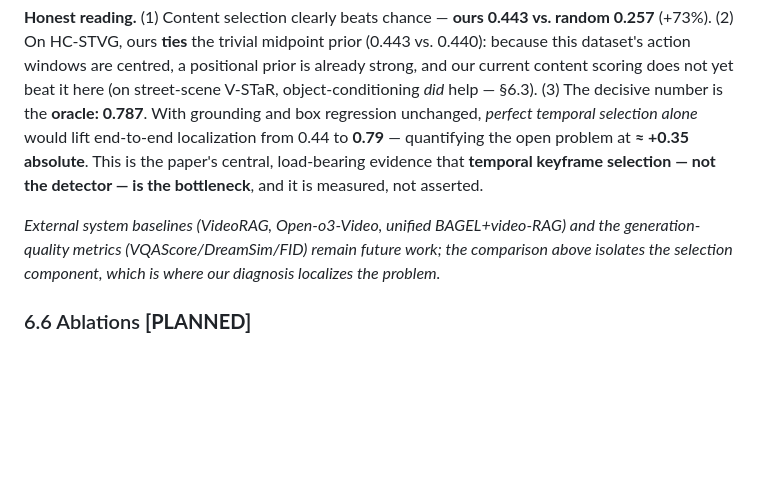
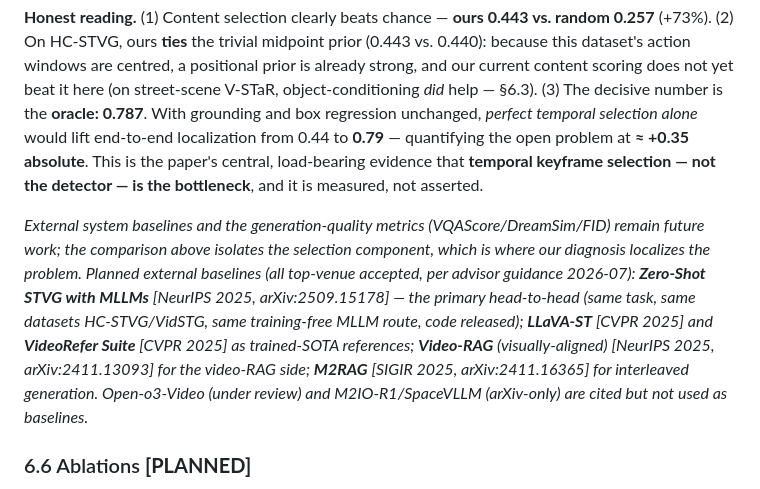
Before and after one commit to asd21069283/mas-videorag-paper, a Markdown page: paper/draft_v0.md, the part around the change. GitHub-like rendering; blank space fills up the shorter version.

Commit message:
老师反馈落地: baseline换顶会已录用(主对照=NeurIPS'25零样本STVG同任务同数据集; CVPR'25 LLaVA-ST/VideoRefer; NeurIPS'25 Video-RAG; SIGIR'25 M2RAG); Open-o3-Video在审降级仅引用; §6.5计划段+issue#9已更新

```diff
--- a/paper/draft_v0.md
+++ b/paper/draft_v0.md
@@ -276,7 +276,7 @@ To quantify *how much* of the localization score is due to content-based keyfram
 
 **Honest reading.** (1) Content selection clearly beats chance — **ours 0.443 vs. random 0.257** (+73%). (2) On HC-STVG, ours **ties** the trivial midpoint prior (0.443 vs. 0.440): because this dataset's action windows are centred, a positional prior is already strong, and our current content scoring does not yet beat it here (on street-scene V-STaR, object-conditioning *did* help — §6.3). (3) The decisive number is the **oracle: 0.787**. With grounding and box regression unchanged, *perfect temporal selection alone* would lift end-to-end localization from 0.44 to **0.79** — quantifying the open problem at **≈ +0.35 absolute**. This is the paper's central, load-bearing evidence that **temporal keyframe selection — not the detector — is the bottleneck**, and it is measured, not asserted.
 
-*External system baselines (VideoRAG, Open-o3-Video, unified BAGEL+video-RAG) and the generation-quality metrics (VQAScore/DreamSim/FID) remain future work; the comparison above isolates the selection component, which is where our diagnosis localizes the problem.*
+*External system baselines and the generation-quality metrics (VQAScore/DreamSim/FID) remain future work; the comparison above isolates the selection component, which is where our diagnosis localizes the problem. Planned external baselines (all top-venue accepted, per advisor guidance 2026-07): **Zero-Shot STVG with MLLMs** [NeurIPS 2025, arXiv:2509.15178] — the primary head-to-head (same task, same datasets HC-STVG/VidSTG, same training-free MLLM route, code released); **LLaVA-ST** [CVPR 2025] and **VideoRefer Suite** [CVPR 2025] as trained-SOTA references; **Video-RAG** (visually-aligned) [NeurIPS 2025, arXiv:2411.13093] for the video-RAG side; **M2RAG** [SIGIR 2025, arXiv:2411.16365] for interleaved generation. Open-o3-Video (under review) and M2IO-R1/SpaceVLLM (arXiv-only) are cited but not used as baselines.*
 
 ### 6.6 Ablations **[PLANNED]**
 
```
